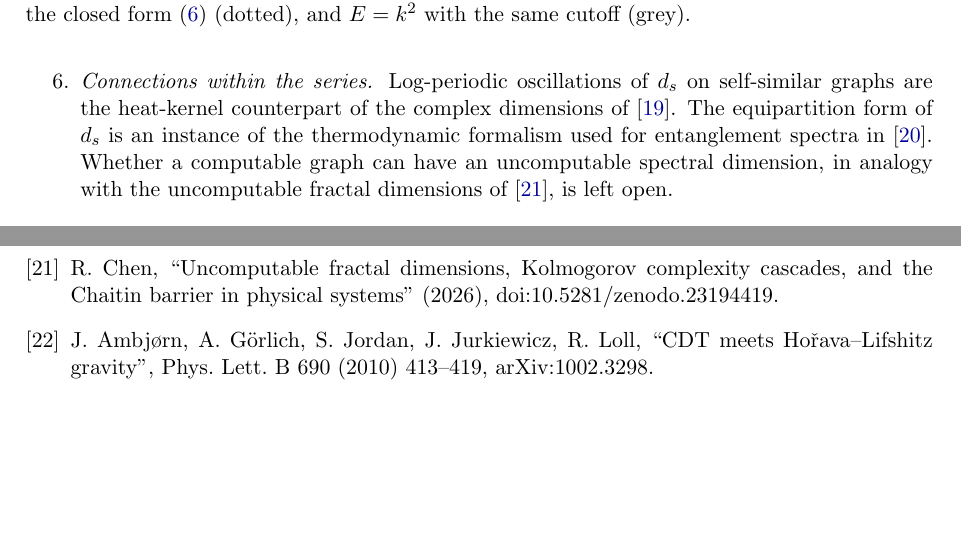
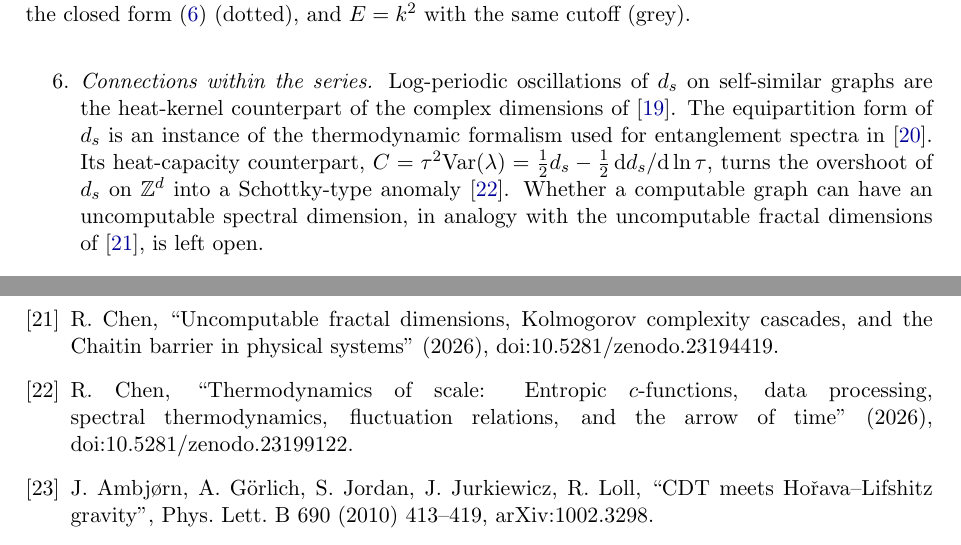
Before and after one commit to Ruqing1963/quantum-geometry-crossover, a LaTeX paper (paper/Chen_2026_Quantum_Geometry_Crossover.tex): two parts of pages 8 and 10 of 10 before the commit and two parts of pages 8 and 10 of 11 after it, joined at a grey line, cut so that both start at the same text, the shorter picture padded with empty space. Compiled offline with pdfLaTeX.

Commit message:
Cite Paper 5 (Thermodynamics of Scale, doi:10.5281/zenodo.23199122)

```diff
--- a/paper/Chen_2026_Quantum_Geometry_Crossover.tex
+++ b/paper/Chen_2026_Quantum_Geometry_Crossover.tex
@@ -437,7 +438,9 @@ whereas CDT has a preferred foliation, and its higher-derivative pole is a ghost
 Proposition~\ref{prop:stelle} is used only as an effective spectral model.
 \item \emph{Connections within the series.} Log-periodic oscillations of $d_s$ on self-similar graphs are the
 heat-kernel counterpart of the complex dimensions of~\cite{Chen2026_holo}. The equipartition form of $d_s$ is an
-instance of the thermodynamic formalism used for entanglement spectra in~\cite{Chen2026_multi}. Whether a
+instance of the thermodynamic formalism used for entanglement spectra in~\cite{Chen2026_multi}. Its heat-capacity
+counterpart, $C=\tau^2\mathrm{Var}(\lambda)=\tfrac12d_s-\tfrac12\,\dd d_s/\dd\ln\tau$, turns the overshoot of $d_s$ on
+$\ZZ^d$ into a Schottky-type anomaly~\cite{Chen2026_st}. Whether a
 computable graph can have an uncomputable spectral dimension, in analogy with the uncomputable fractal
 dimensions of~\cite{Chen2026_chaitin}, is left open.
 \end{enumerate}
@@ -486,6 +489,7 @@ vertex; values are reported at the lattice point on each ray at the edge of the
 \bibitem{Chen2026_holo} R.~Chen, ``Holographic entanglement of fractal regions: Complex dimensions, non-local counterterms and cosmic-brane multifractality'' (2026), doi:10.5281/zenodo.23189575.
 \bibitem{Chen2026_multi} R.~Chen, ``Multifractal large deviations in quantum entanglement: Ideal Fermi-gas mapping, Markov tensor cascades, and quartic Casimir symmetry'' (2026), doi:10.5281/zenodo.23193512.
 \bibitem{Chen2026_chaitin} R.~Chen, ``Uncomputable fractal dimensions, Kolmogorov complexity cascades, and the Chaitin barrier in physical systems'' (2026), doi:10.5281/zenodo.23194419.
+\bibitem{Chen2026_st} R.~Chen, ``Thermodynamics of scale: Entropic $c$-functions, data processing, spectral thermodynamics, fluctuation relations, and the arrow of time'' (2026), doi:10.5281/zenodo.23199122.
 \bibitem{AGJJL} J.~Ambj{\o}rn, A.~G{\"o}rlich, S.~Jordan, J.~Jurkiewicz, R.~Loll, ``CDT meets Ho\v{r}ava--Lifshitz gravity'', Phys.\ Lett.\ B 690 (2010) 413--419, arXiv:1002.3298.
 \bibitem{Kigami} J.~Kigami, \emph{Analysis on Fractals}, Cambridge Tracts in Mathematics 143, Cambridge University Press (2001).
 \bibitem{Strichartz} R.~S.~Strichartz, \emph{Differential Equations on Fractals: A Tutorial}, Princeton University Press (2006).
```
Also changed, not shown: paper/Chen_2026_Quantum_Geometry_Crossover.pdf, paper/Chen_2026_Quantum_Geometry_Crossover.tex (3 more changed lines).
